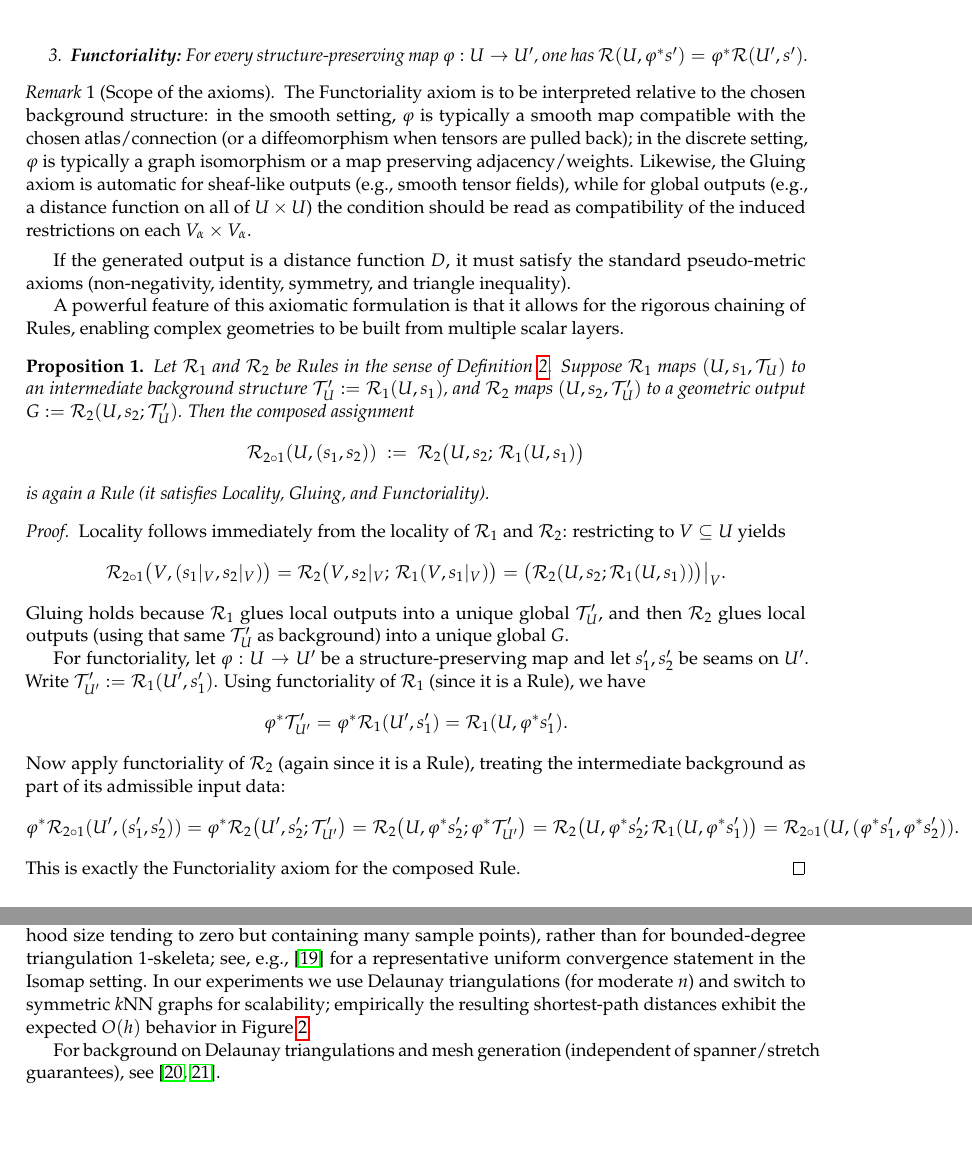
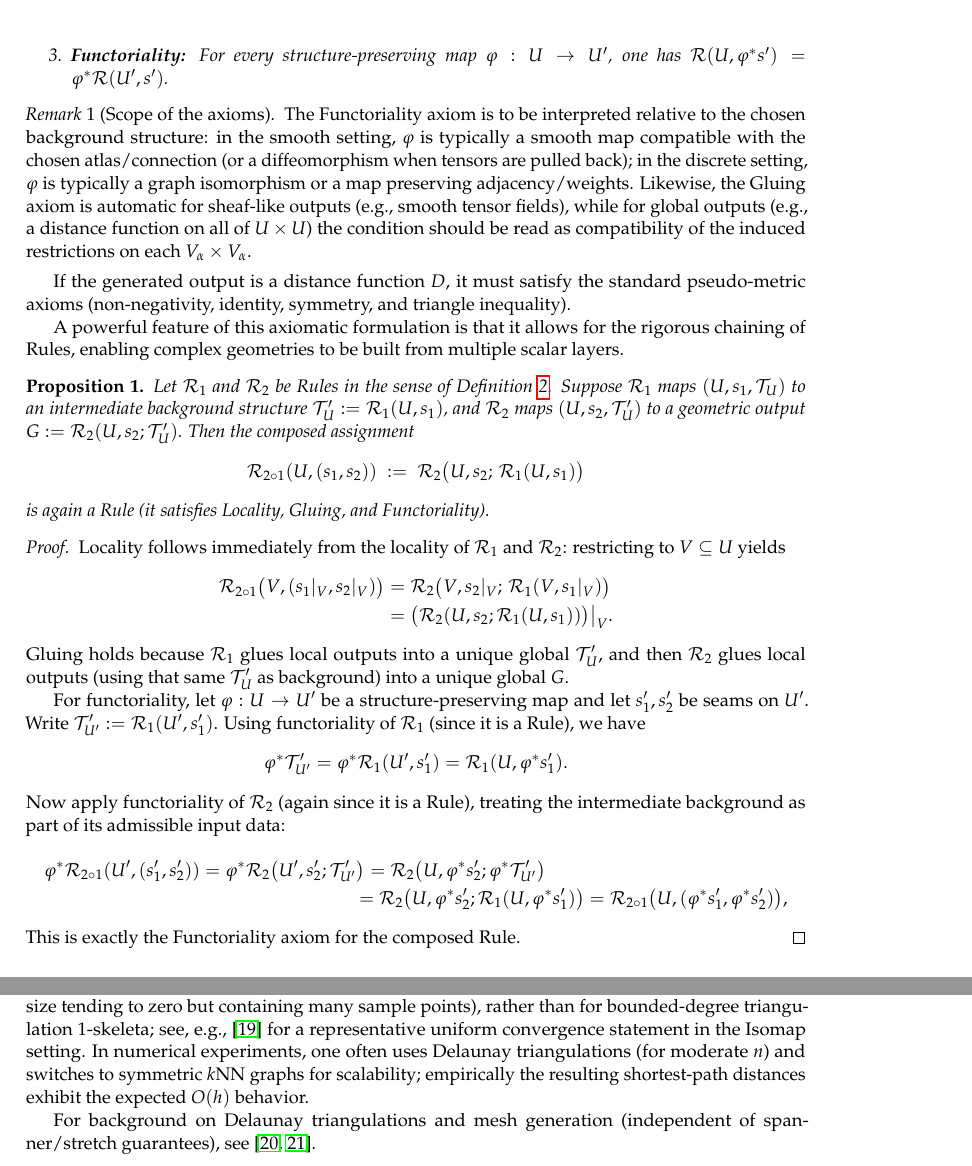
Before and after one commit to Roenbaeck/seams, a LaTeX paper (ExRelSeam.tex): two parts of pages 4 and 8 of 18, joined at a grey line, cut so that both start at the same text, the shorter picture padded with empty space. Compiled offline with pdfLaTeX.

Commit message:
Fix LaTeX formatting warnings

```diff
--- a/ExRelSeam.tex
+++ b/ExRelSeam.tex
@@ -23,8 +23,10 @@
 \usepackage{amsthm}
 \usepackage{mathpazo}
 \usepackage[T1]{fontenc}
+\usepackage{xurl}
 \linespread{1.05}
 \usepackage{microtype}
+\setlength{\emergencystretch}{3em}
 \usepackage{bm}
 \usepackage{tikz}
 \usetikzlibrary{positioning, shapes.geometric}
@@ -40,6 +42,7 @@
 \usepackage{abstract}
 \renewcommand{\abstractnamefont}{\normalfont\bfseries}
 \renewcommand{\abstracttextfont}{\normalfont\small\itshape}
+\usepackage{mathtools}
 \usepackage{titlesec}
 \usepackage{fancyhdr}
 \pagestyle{fancy}
@@ -48,7 +51,8 @@
 \fancyfoot[C]{\thepage}
 \setlength{\headheight}{14.5pt} % avoid "headheight too small" layout issues
 \usepackage{titling}
-\usepackage{hyperref}
+\usepackage[unicode]{hyperref}
+\urlstyle{same}
 \usepackage{bookmark}
 \hypersetup{bookmarksopen=true, bookmarksnumbered=true}
 
@@ -188,11 +192,11 @@ is again a Rule (it satisfies Locality, Gluing, and Functoriality).
 \end{proposition}
 \begin{proof}
 Locality follows immediately from the locality of $\mathcal{R}_1$ and $\mathcal{R}_2$: restricting to $V\subseteq U$ yields
-\[
+\begin{align*}
 \mathcal{R}_{2\circ 1}\bigl(V,(s_1|_V,s_2|_V)\bigr)
-=\mathcal{R}_2\bigl(V,s_2|_V;\,\mathcal{R}_1(V,s_1|_V)\bigr)
-=\bigl(\mathcal{R}_2(U,s_2;\mathcal{R}_1(U,s_1))\bigr)\big|_V.
-\]
+&=\mathcal{R}_2\bigl(V,s_2|_V;\,\mathcal{R}_1(V,s_1|_V)\bigr)\\
+&=\bigl(\mathcal{R}_2(U,s_2;\mathcal{R}_1(U,s_1))\bigr)\big|_V.
+\end{align*}
 Gluing holds because $\mathcal{R}_1$ glues local outputs into a unique global $\mathcal{T}'_U$, and then $\mathcal{R}_2$ glues local outputs (using that same $\mathcal{T}'_U$ as background) into a unique global $G$.
 
 For functoriality, let $\varphi:U\to U'$ be a structure-preserving map and let $s_1',s_2'$ be seams on $U'$. Write $\mathcal{T}'_{U'}:=\mathcal{R}_1(U',s_1')$. Using functoriality of $\mathcal{R}_1$ (since it is a Rule), we have
@@ -200,13 +204,13 @@ For functoriality, let $\varphi:U\to U'$ be a structure-preserving map and let $
 \varphi^*\mathcal{T}'_{U'}=\varphi^*\mathcal{R}_1(U',s_1')=\mathcal{R}_1(U,\varphi^*s_1').
 \]
 Now apply functoriality of $\mathcal{R}_2$ (again since it is a Rule), treating the intermediate background as part of its admissible input data:
-\[
+\begin{multline*}
 \varphi^*\mathcal{R}_{2\circ 1}(U',(s_1',s_2'))
 =\varphi^*\mathcal{R}_2\bigl(U',s_2';\mathcal{T}'_{U'}\bigr)
-=\mathcal{R}_2\bigl(U,\varphi^*s_2';\varphi^*\mathcal{T}'_{U'}\bigr)
+=\mathcal{R}_2\bigl(U,\varphi^*s_2';\varphi^*\mathcal{T}'_{U'}\bigr)\\
 =\mathcal{R}_2\bigl(U,\varphi^*s_2';\mathcal{R}_1(U,\varphi^*s_1')\bigr)
-=\mathcal{R}_{2\circ 1}(U,(\varphi^*s_1',\varphi^*s_2')).
-\]
+\hspace{0pt}=\mathcal{R}_{2\circ 1}\bigl(U,(\varphi^*s_1',\varphi^*s_2')\bigr),
+\end{multline*}
 This is exactly the Functoriality axiom for the composed Rule.
 \end{proof}
 
@@ -339,5 +345,5 @@ It is important to distinguish two related but different notions.
 
-For smooth manifolds, $(1+o(1))$-type geodesic-graph approximation results are typically proved for sufficiently dense \emph{neighborhood graphs} (e.g., $\varepsilon$-graphs or $k$NN graphs with neighborhood size tending to zero but containing many sample points), rather than for bounded-degree triangulation 1-skeleta; see, e.g., \cite{TenenbaumDeSilvaLangford2000} for a representative uniform convergence statement in the Isomap setting. In our experiments we use Delaunay triangulations (for moderate $n$) and switch to symmetric $k$NN graphs for scalability; empirically the resulting shortest-path distances exhibit the expected $O(h)$ behavior in Figure~\ref{fig:convergence}.
+For smooth manifolds, $(1+o(1))$-type geodesic-graph approximation results are typically proved for sufficiently dense \emph{neighborhood graphs} (e.g., $\varepsilon$-graphs or $k$NN graphs with neighborhood size tending to zero but containing many sample points), rather than for bounded-degree triangulation 1-skeleta; see, e.g., \cite{TenenbaumDeSilvaLangford2000} for a representative uniform convergence statement in the Isomap setting. In numerical experiments, one often uses Delaunay triangulations (for moderate $n$) and switches to symmetric $k$NN graphs for scalability; empirically the resulting shortest-path distances exhibit the expected $O(h)$ behavior.
 
 For background on Delaunay triangulations and mesh generation (independent of spanner/stretch guarantees), see \cite{Shewchuk2002,Aurenhammer2013}.
 \end{remark}
```
Also changed, not shown: Discrete-to-Continuum Metrics from Scalar Fields.pdf, ExRelSeam.tex (8 more changed lines).
